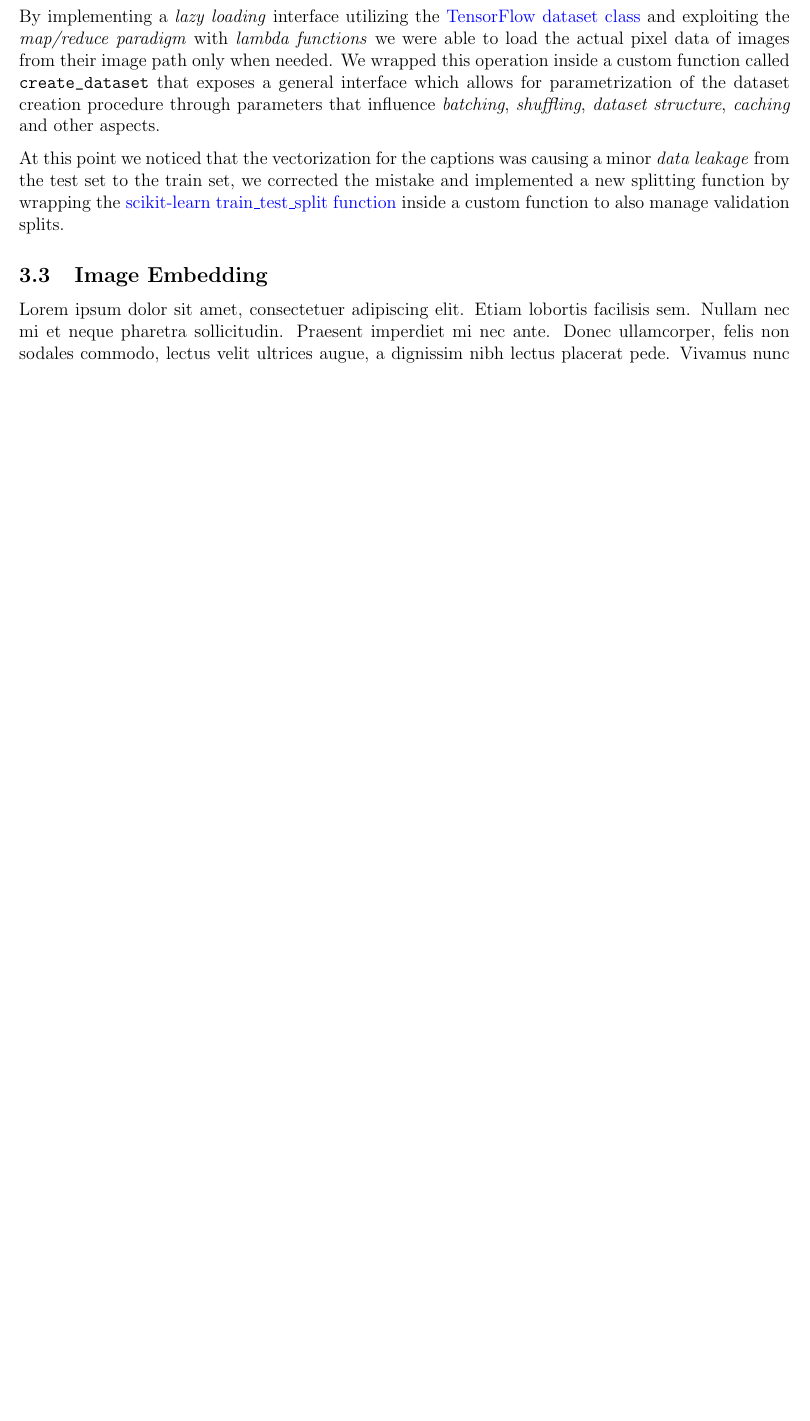
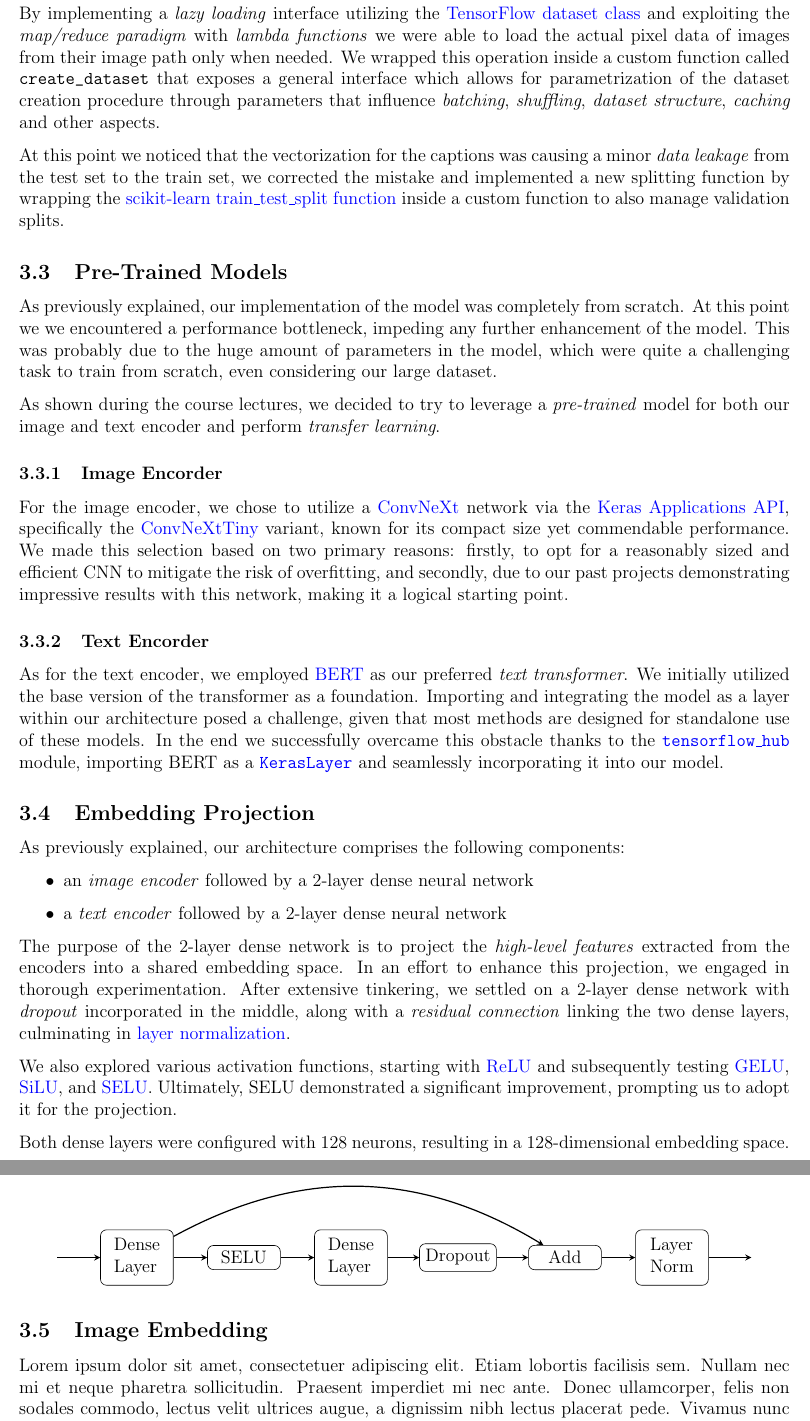
Before and after one commit to raul-singh/Rise-of-Transformers-Project, a LaTeX document (Report/report.tex): part of page 6 of 7 before the commit and two parts of pages 6 and 7 of 8 after it, the two joined at a grey line, cut so that both start at the same text, the shorter picture padded with empty space. Compiled offline with pdfLaTeX.

Commit message:
Added pre-traind models and projection in report

```diff
--- a/Report/report.tex
+++ b/Report/report.tex
@@ -19,6 +19,13 @@
 \usepackage{multicol}   % Multicolumns
 \usepackage{wrapfig}    % Figure wrapping
 \usepackage{caption}    % Captions
+\usepackage{tikz}       % Charts
+\usepackage{makecell}   % Helper for flowcharts
+
+% Tikz imports and setup for flowcharts
+\usetikzlibrary{shapes.geometric, arrows}
+\tikzstyle{block} = [rectangle, rounded corners, minimum width=1.7cm, minimum height=0.5cm,text centered, draw=black]
+\tikzstyle{arrow} = [thick,->,>=stealth]
 
 % Image caption setup
 \captionsetup{labelformat=empty}
@@ -197,6 +204,54 @@ We wrapped this operation inside a custom function called \texttt{create\char`_d
 
 At this point we noticed that the vectorization for the captions was causing a minor \textit{data leakage} from the test set to the train set, we corrected the mistake and implemented a new splitting function by wrapping the \href{https://scikit-learn.org/stable/modules/generated/sklearn.model_selection.train_test_split.html}{scikit-learn train\_test\_split function} inside a custom function to also manage validation splits.
 
+\subsection{Pre-Trained Models}
+As previously explained, our implementation of the model was completely from scratch. At this point we we encountered a performance bottleneck, impeding any further enhancement of the model. This was probably due to the huge amount of parameters in the model, which were quite a challenging task to train from scratch, even considering our large dataset.
+
+As shown during the course lectures, we decided to try to leverage a \textit{pre-trained} model for both our image and text encoder and perform \textit{transfer learning}.
+
+\subsubsection{Image Encorder}
+For the image encoder, we chose to utilize a \href{https://github.com/facebookresearch/ConvNeXt}{ConvNeXt} network via the \href{https://keras.io/api/applications/}{Keras Applications API}, specifically the \href{https://keras.io/api/applications/convnext/#convnexttiny-function}{ConvNeXtTiny} variant, known for its compact size yet commendable performance. We made this selection based on two primary reasons: firstly, to opt for a reasonably sized and efficient CNN to mitigate the risk of overfitting, and secondly, due to our past projects demonstrating impressive results with this network, making it a logical starting point.
+
+\subsubsection{Text Encorder}
+As for the text encoder, we employed \href{https://huggingface.co/docs/transformers/model_doc/bert}{BERT} as our preferred \textit{text transformer}. We initially utilized the base version of the transformer as a foundation. Importing and integrating the model as a layer within our architecture posed a challenge, given that most methods are designed for standalone use of these models. In the end we successfully overcame this obstacle thanks to the \href{https://www.tensorflow.org/hub}{\texttt{tensorflow\_hub}} module, importing BERT as a \href{https://www.tensorflow.org/hub/api_docs/python/hub/KerasLayer}{\texttt{KerasLayer}} and seamlessly incorporating it into our model.
+
+\subsection{Embedding Projection}
+As previously explained, our architecture comprises the following components:
+\begin{itemize}
+    \item an \textit{image encoder} followed by a 2-layer dense neural network
+    \item a \textit{text encoder} followed by a 2-layer dense neural network
+\end{itemize}
+The purpose of the 2-layer dense network is to project the \textit{high-level features} extracted from the encoders into a shared embedding space. In an effort to enhance this projection, we engaged in thorough experimentation.
+After extensive tinkering, we settled on a 2-layer dense network with \textit{dropout} incorporated in the middle, along with a \textit{residual connection} linking the two dense layers, culminating in \href{https://keras.io/api/layers/normalization_layers/layer_normalization/}{layer normalization}.
+
+We also explored various activation functions, starting with \href{https://keras.io/api/layers/activation_layers/relu/}{ReLU} and subsequently testing \href{https://www.tensorflow.org/api_docs/python/tf/keras/activations/gelu}{GELU}, \href{https://www.tensorflow.org/api_docs/python/tf/nn/silu}{SiLU}, and \href{https://www.tensorflow.org/api_docs/python/tf/nn/selu}{SELU}. Ultimately, SELU demonstrated a significant improvement, prompting us to adopt it for the projection.
+
+Both dense layers were configured with 128 neurons, resulting in a 128-dimensional embedding space.
+
+\begin{center}
+    \begin{tikzpicture}[node distance=2cm]
+        \node (dense1) [block] {\makecell[l]{Dense \\ Layer}};
+        \node (selu) [block, right of=dense1, xshift=0.5cm] {SELU};
+        \node (dense2) [block, right of=selu, xshift=0.5cm] {\makecell[l]{Dense \\ Layer}};
+        \node (dropout) [block, right of=dense2, xshift=0.5cm] {Dropout};
+        \node (add) [block, right of=dropout, xshift=0.5cm] {Add};
+        \node (norm) [block, right of=add, xshift=0.5cm] {\makecell[l]{Layer \\ Norm}};
+
+        \node (input) [left of=dense1] {};
+        \node (output) [right of=norm] {};
+
+        \draw [arrow] (input) -- (dense1);
+        \draw [arrow] (dense1) -- (selu);
+        \draw [arrow] (selu) -- (dense2);
+        \draw [arrow] (dense2) -- (dropout);
+        \draw [arrow] (dropout) -- (add);
+        \draw [arrow] (add) -- (norm);
+        \draw [arrow] (dense1) to[bend left] (add);
+        \draw [arrow] (norm) -- (output);
+
+    \end{tikzpicture}
+\end{center}
+
 \subsection{Image Embedding}
 \blindtext[1]
 
```
Also changed, not shown: Report/report.tex (2 more changed lines).
